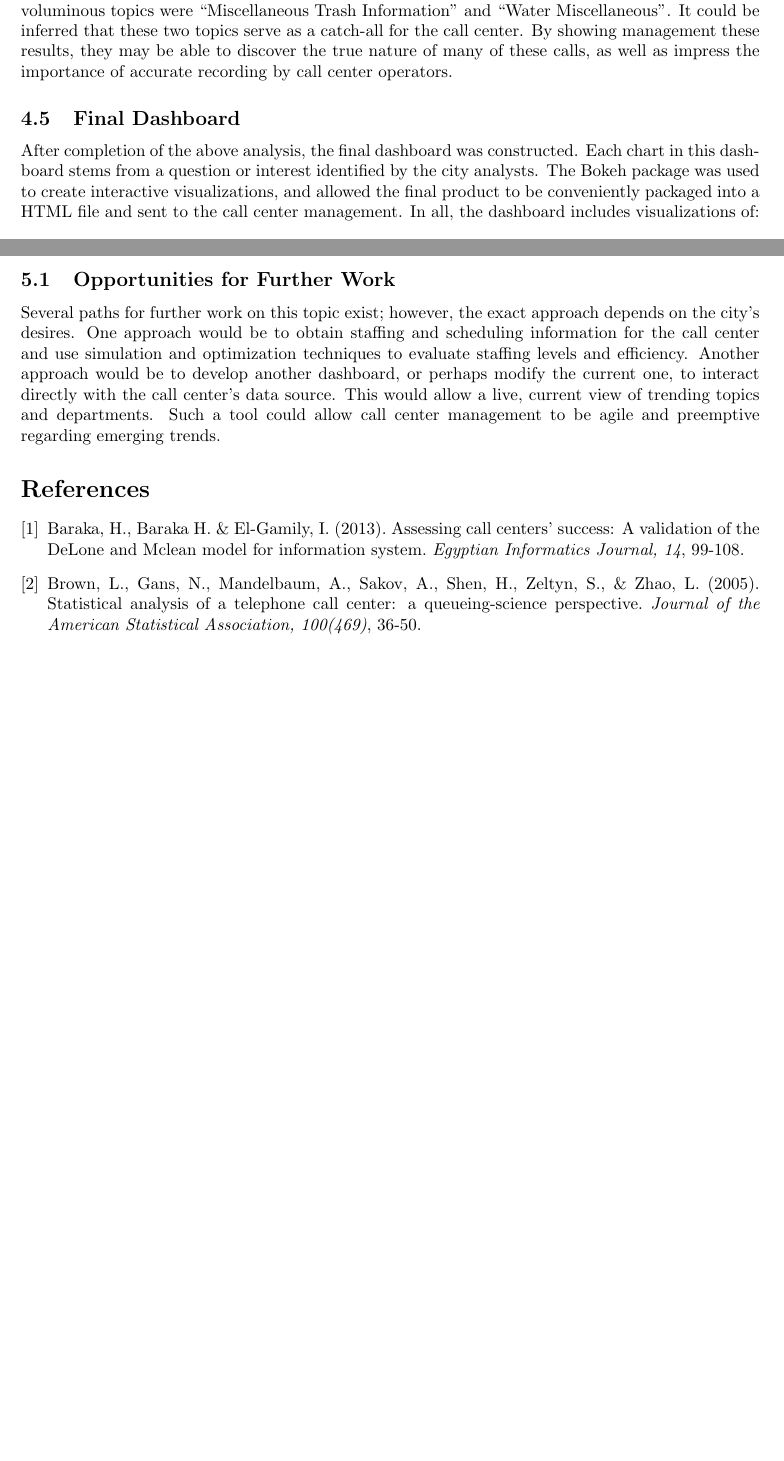
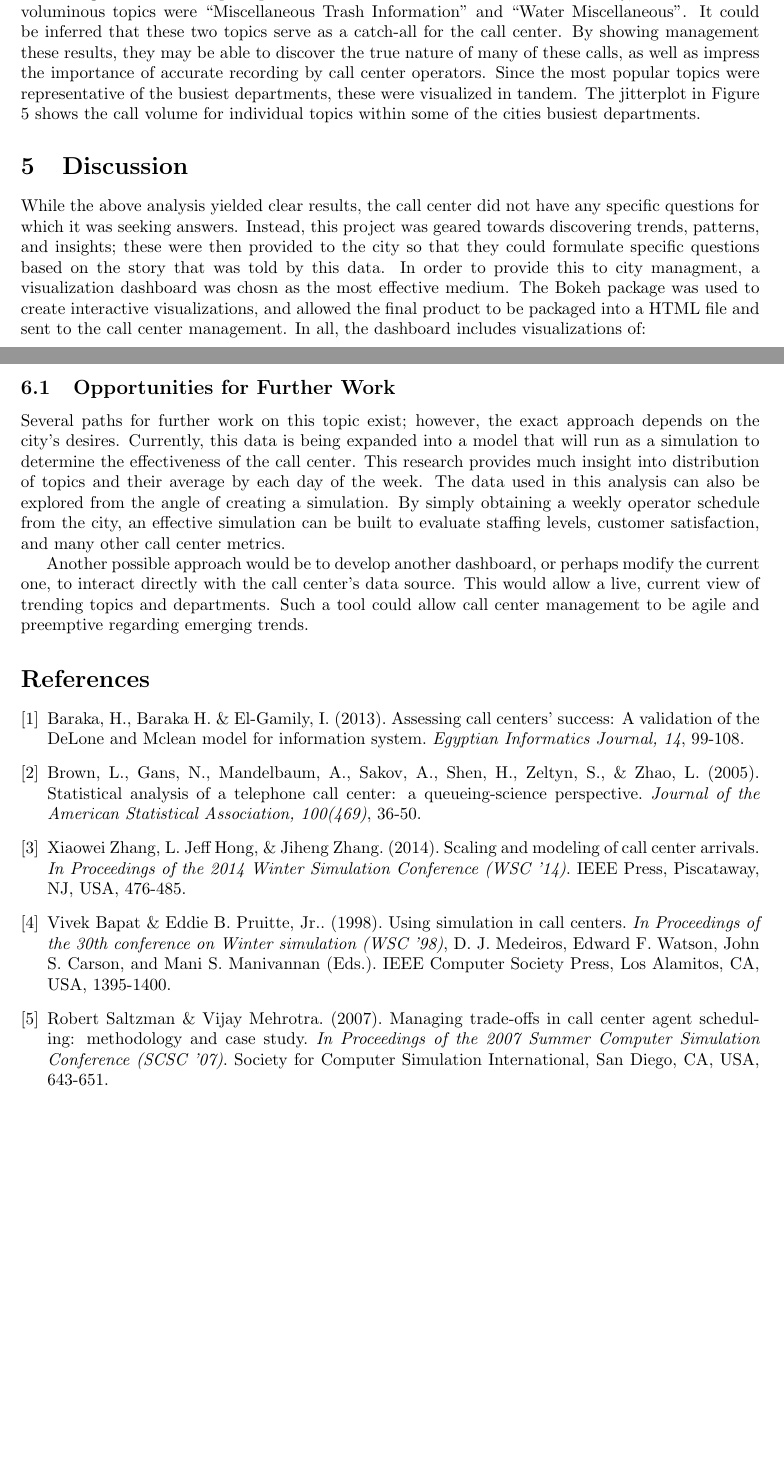
Before and after one commit to jdbul33/cuddly-pancake, a LaTeX paper (paper.tex): two parts of pages 4 and 5 of 8 before the commit and two parts of pages 4 and 5 of 7 after it, joined at a grey line, cut so that both start at the same text, the shorter picture padded with empty space. Compiled offline with pdfLaTeX.

Commit message:
prior work, new charts, condensed some analysis

```diff
--- a/paper.tex
+++ b/paper.tex
@@ -88,2 +94,4 @@ distribution.  Monday has the highest volume distribution, while Friday has the
+When topics were ranked in order of total call volume, the top results mostly represented the busiest departments identified earlier, such as Water Works and Solid Waste. The top topics included scheduling an extra trash pickup and water line shut-off deadlines.  Additionally, two of the most voluminous topics were ``Miscellaneous Trash Information" and ``Water Miscellaneous".  It could be inferred that these two topics serve as a catch-all for the call center.  By showing management these results, they may be able to discover the true nature of many of these calls, as well as impress the importance of accurate recording by call center operators.  Since the most popular topics were representative of the busiest departments, these were visualized in tandem.  The jitterplot in Figure 5 shows the call volume for individual topics within some of the cities busiest departments.
 
+\section{Discussion}
 
@@ -104,8 +98,4 @@ In light of this exploration, it was determined that the most important results
-When topics were ranked in order of total call volume, the top results mostly represented the busiest departments identified earlier, such as Water Works and Solid Waste. The top topics included scheduling an extra trash pickup and water line shut-off deadlines.  Additionally, two of the most voluminous topics were ``Miscellaneous Trash Information" and ``Water Miscellaneous".  It could be inferred that these two topics serve as a catch-all for the call center.  By showing management these results, they may be able to discover the true nature of many of these calls, as well as impress the importance of accurate recording by call center operators.
-
-	\subsection{Final Dashboard}
-
-After completion of the above analysis, the final dashboard was constructed.  Each chart in this dashboard stems from a question or interest identified by the city analysts.  The Bokeh package was used to create interactive visualizations, and allowed the final product to be conveniently packaged into a HTML file and sent to the call center management.  In all, the dashboard includes visualizations of:
+While the above analysis yielded clear results, the call center did not have any specific questions for which it was seeking answers.  Instead, this project was geared towards discovering trends, patterns, and insights; these were then provided to the city so that they could formulate specific questions based on the story that was told by this data.  In order to provide this to city managment, a visualization dashboard was chosn as the most effective medium.  The Bokeh package was used to create interactive visualizations, and allowed the final product to be packaged into a HTML file and sent to the call center management.  In all, the dashboard includes visualizations of:
 
 \begin{itemize}
   \item{Pie chart of total call time by department}
@@ -125,17 +115,28 @@ In summary, this analysis and presentation of data trends can be viewed as a suc
 
 	\subsection{Opportunities for Further Work}
 
-Several paths for further work on this topic exist; however, the exact approach depends on the city's desires.  One approach would be to obtain staffing and scheduling information for the call center and use simulation and optimization techniques to evaluate staffing levels and efficiency.  Another approach would be to develop another dashboard, or perhaps modify the current one, to interact directly with the call center's data source.  This would allow a live, current view of trending topics and departments.  Such a tool could allow call center management to be agile and preemptive regarding emerging trends.
+Several paths for further work on this topic exist; however, the exact approach depends on the city's desires.  Currently, this data is being expanded into a model that will run as a simulation to determine the effectiveness of the call center.  This research provides much insight into distribution of topics and their average by each day of the week.  The data used in this analysis can also be explored from the angle of creating a simulation.  By simply obtaining a weekly operator schedule from the city, an effective simulation can be built to evaluate staffing levels, customer satisfaction, and many other call center metrics.
+\par
+Another possible approach would be to develop another dashboard, or perhaps modify the current one, to interact directly with the call center's data source.  This would allow a live, current view of trending topics and departments.  Such a tool could allow call center management to be agile and preemptive regarding emerging trends.
 
 
 
-\begin{thebibliography}{2}
+\begin{thebibliography}{5}
 
 \bibitem{baraka}
 Baraka, H., Baraka H. \& El-Gamily, I. (2013). Assessing call centers' success: A validation of the DeLone and Mclean model for information system. \textit{Egyptian Informatics Journal, 14}, 99-108.
 
 \bibitem{brown}
 Brown, L., Gans, N., Mandelbaum, A., Sakov, A., Shen, H., Zeltyn, S., \& Zhao, L. (2005). Statistical analysis of a telephone call center: a queueing-science perspective. \textit{Journal of the American Statistical Association, 100(469)}, 36-50.
+
+\bibitem{zhang}
+Xiaowei Zhang, L. Jeff Hong, \& Jiheng Zhang. (2014). Scaling and modeling of call center arrivals. \textit{In Proceedings of the 2014 Winter Simulation Conference (WSC '14)}. IEEE Press, Piscataway, NJ, USA, 476-485.
+
+\bibitem{bapat}
+Vivek Bapat \& Eddie B. Pruitte, Jr.. (1998). Using simulation in call centers. \textit{In Proceedings of the 30th conference on Winter simulation (WSC '98)}, D. J. Medeiros, Edward F. Watson, John S. Carson, and Mani S. Manivannan (Eds.). IEEE Computer Society Press, Los Alamitos, CA, USA, 1395-1400.
+
+\bibitem{saltzman}
+Robert Saltzman \& Vijay Mehrotra. (2007). Managing trade-offs in call center agent scheduling: methodology and case study. \textit{In Proceedings of the 2007 Summer Computer Simulation Conference (SCSC '07)}. Society for Computer Simulation International, San Diego, CA, USA, 643-651.
 
 \end{thebibliography}
 \newpage
```
Also changed, not shown: paper.tex (44 more changed lines).
